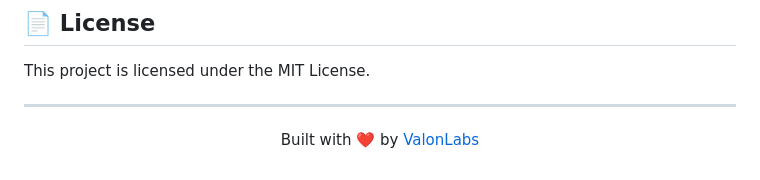
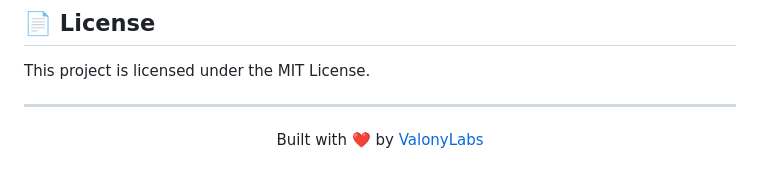
Before and after one commit to valonys/AgenticOne, a Markdown page: README.md, the part around the change. GitHub-like rendering.

```diff
--- a/README.md
+++ b/README.md
@@ -120,5 +120,5 @@ This project is licensed under the MIT License.
 ---
 
 <div align="center">
-  <p>Built with ❤️ by <a href="https://github.com/valonys">ValonLabs</a></p>
+  <p>Built with ❤️ by <a href="https://github.com/valonys">ValonyLabs</a></p>
 </div>
```
